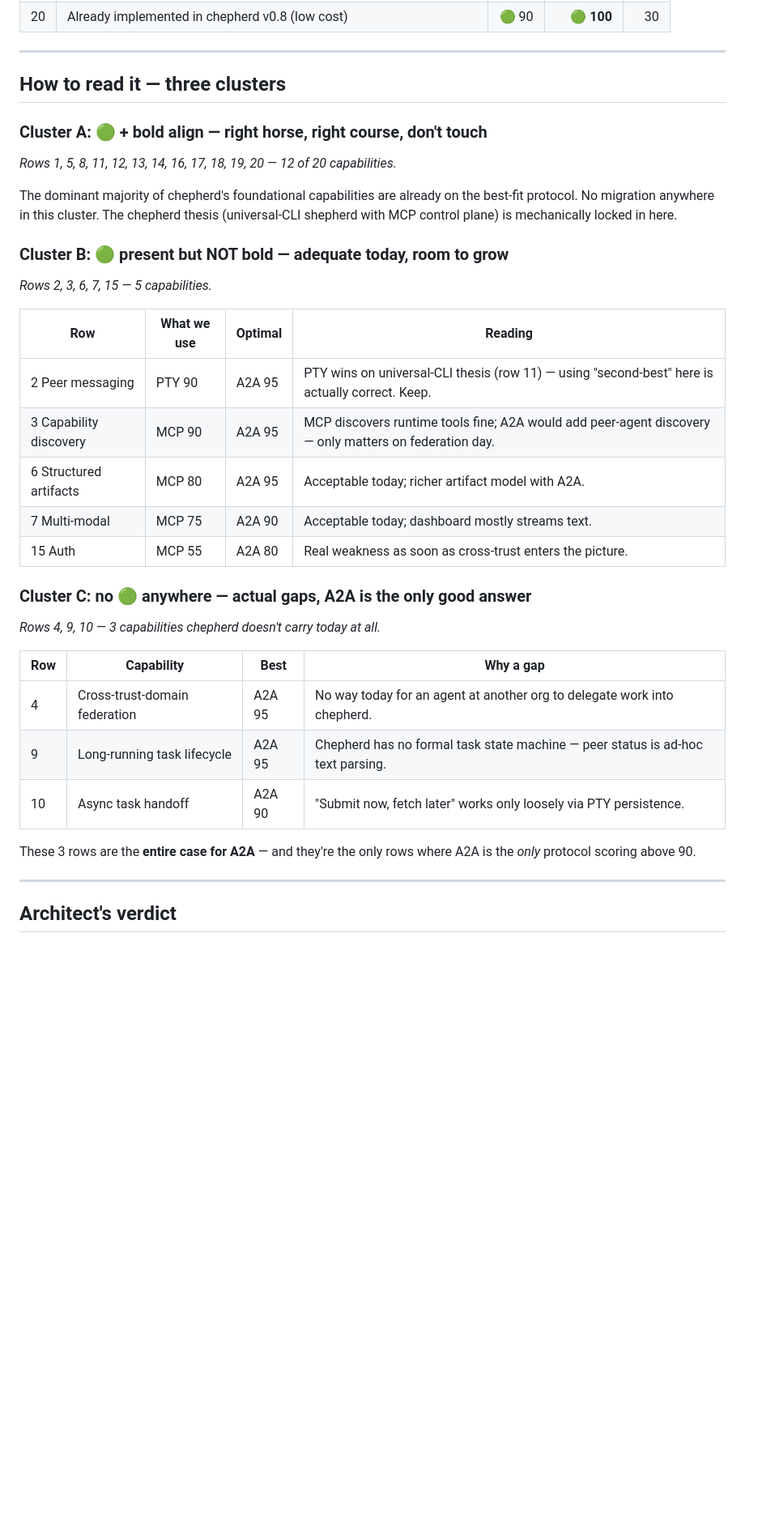
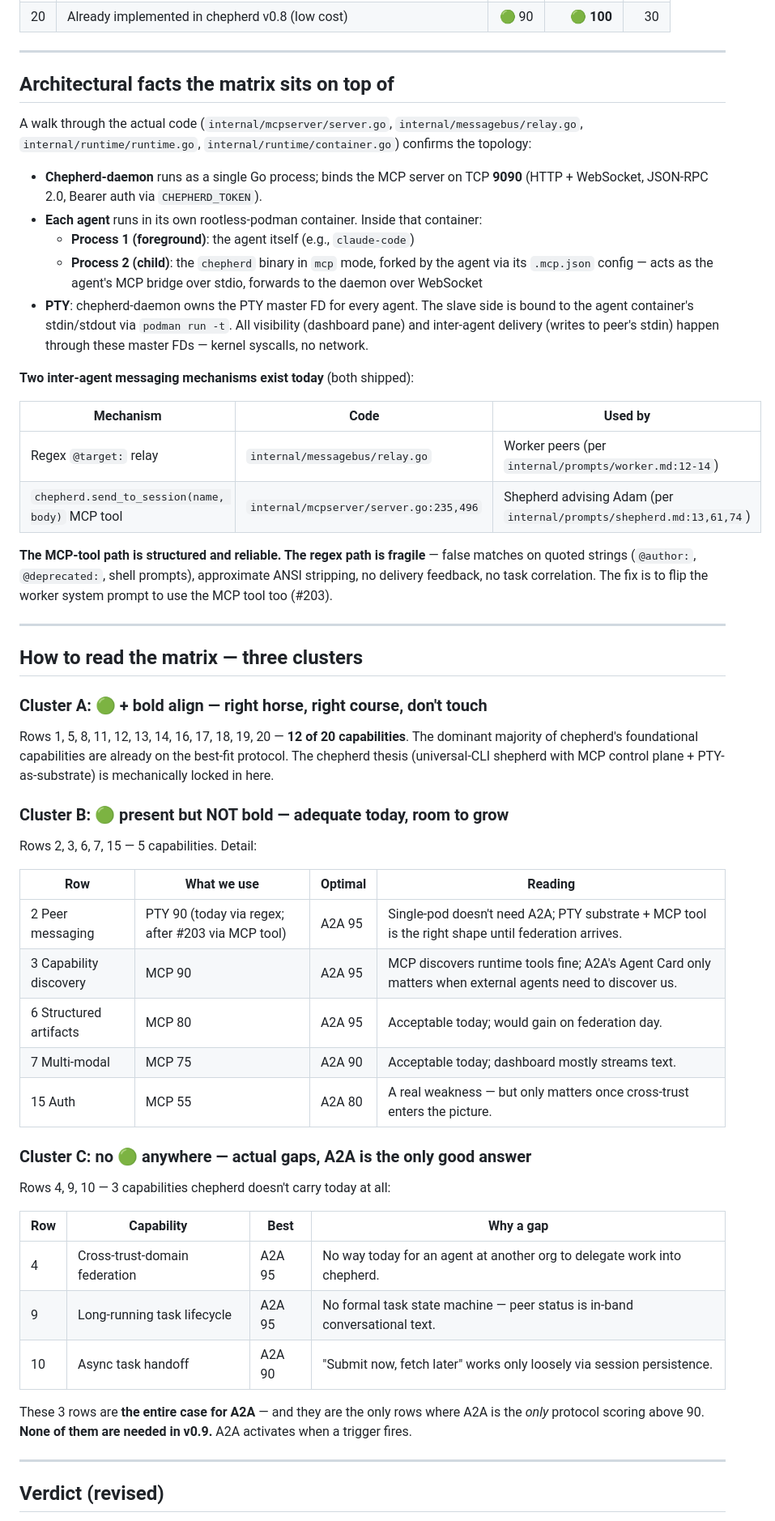
Before and after one commit to agenity-org/agenity, a Markdown page: docs/PROTOCOL-COMPARISON-MCP-PTY-A2A.md, the part around one of its changes. Shown at 81% size. GitHub-like rendering; blank space fills up the shorter version.

```diff
--- a/docs/PROTOCOL-COMPARISON-MCP-PTY-A2A.md
+++ b/docs/PROTOCOL-COMPARISON-MCP-PTY-A2A.md
@@ -43,39 +48,58 @@
 
 ---
 
-## How to read it — three clusters
+## Architectural facts the matrix sits on top of
+
+A walk through the actual code (`internal/mcpserver/server.go`, `internal/messagebus/relay.go`, `internal/runtime/runtime.go`, `internal/runtime/container.go`) confirms the topology:
+
+- **Chepherd-daemon** runs as a single Go process; binds the MCP server on TCP **9090** (HTTP + WebSocket, JSON-RPC 2.0, Bearer auth via `CHEPHERD_TOKEN`).
+- **Each agent** runs in its own rootless-podman container. Inside that container:
+  - **Process 1 (foreground)**: the agent itself (e.g., `claude-code`)
+  - **Process 2 (child)**: the `chepherd` binary in `mcp` mode, forked by the agent via its `.mcp.json` config — acts as the agent's MCP bridge over stdio, forwards to the daemon over WebSocket
+- **PTY**: chepherd-daemon owns the PTY master FD for every agent. The slave side is bound to the agent container's stdin/stdout via `podman run -t`. All visibility (dashboard pane) and inter-agent delivery (writes to peer's stdin) happen through these master FDs — kernel syscalls, no network.
+
+**Two inter-agent messaging mechanisms exist today** (both shipped):
+
+| Mechanism | Code | Used by |
+|---|---|---|
+| Regex `@target:` relay | `internal/messagebus/relay.go` | Worker peers (per `internal/prompts/worker.md:12-14`) |
+| `chepherd.send_to_session(name, body)` MCP tool | `internal/mcpserver/server.go:235,496` | Shepherd advising Adam (per `internal/prompts/shepherd.md:13,61,74`) |
+
+**The MCP-tool path is structured and reliable. The regex path is fragile** — false matches on quoted strings (`@author:`, `@deprecated:`, shell prompts), approximate ANSI stripping, no delivery feedback, no task correlation. The fix is to flip the worker system prompt to use the MCP tool too (#203).
+
+---
+
+## How to read the matrix — three clusters
 
 ### Cluster A: 🟢 + **bold** align — right horse, right course, don't touch
 
-*Rows 1, 5, 8, 11, 12, 13, 14, 16, 17, 18, 19, 20 — 12 of 20 capabilities.*
-
-The dominant majority of chepherd's foundational capabilities are already on the best-fit protocol. No migration anywhere in this cluster. The chepherd thesis (universal-CLI shepherd with MCP control plane) is mechanically locked in here.
+Rows 1, 5, 8, 11, 12, 13, 14, 16, 17, 18, 19, 20 — **12 of 20 capabilities**. The dominant majority of chepherd's foundational capabilities are already on the best-fit protocol. The chepherd thesis (universal-CLI shepherd with MCP control plane + PTY-as-substrate) is mechanically locked in here.
 
 ### Cluster B: 🟢 present but NOT bold — adequate today, room to grow
 
-*Rows 2, 3, 6, 7, 15 — 5 capabilities.*
+Rows 2, 3, 6, 7, 15 — 5 capabilities. Detail:
 
 | Row | What we use | Optimal | Reading |
 |---|---|---|---|
-| 2 Peer messaging | PTY 90 | A2A 95 | PTY wins on universal-CLI thesis (row 11) — using "second-best" here is actually correct. Keep. |
-| 3 Capability discovery | MCP 90 | A2A 95 | MCP discovers runtime tools fine; A2A would add peer-agent discovery — only matters on federation day. |
-| 6 Structured artifacts | MCP 80 | A2A 95 | Acceptable today; richer artifact model with A2A. |
+| 2 Peer messaging | PTY 90 (today via regex; after #203 via MCP tool) | A2A 95 | Single-pod doesn't need A2A; PTY substrate + MCP tool is the right shape until federation arrives. |
+| 3 Capability discovery | MCP 90 | A2A 95 | MCP discovers runtime tools fine; A2A's Agent Card only matters when external agents need to discover us. |
+| 6 Structured artifacts | MCP 80 | A2A 95 | Acceptable today; would gain on federation day. |
 | 7 Multi-modal | MCP 75 | A2A 90 | Acceptable today; dashboard mostly streams text. |
-| 15 Auth | MCP 55 | A2A 80 | Real weakness as soon as cross-trust enters the picture. |
+| 15 Auth | MCP 55 | A2A 80 | A real weakness — but only matters once cross-trust enters the picture. |
 
 ### Cluster C: no 🟢 anywhere — actual gaps, A2A is the only good answer
 
-*Rows 4, 9, 10 — 3 capabilities chepherd doesn't carry today at all.*
+Rows 4, 9, 10 — 3 capabilities chepherd doesn't carry today at all:
 
 | Row | Capability | Best | Why a gap |
 |---|---|---|---|
 | 4 | Cross-trust-domain federation | A2A 95 | No way today for an agent at another org to delegate work into chepherd. |
-| 9 | Long-running task lifecycle | A2A 95 | Chepherd has no formal task state machine — peer status is ad-hoc text parsing. |
-| 10 | Async task handoff | A2A 90 | "Submit now, fetch later" works only loosely via PTY persistence. |
+| 9 | Long-running task lifecycle | A2A 95 | No formal task state machine — peer status is in-band conversational text. |
+| 10 | Async task handoff | A2A 90 | "Submit now, fetch later" works only loosely via session persistence. |
 
-These 3 rows are the **entire case for A2A** — and they're the only rows where A2A is the *only* protocol scoring above 90.
+These 3 rows are **the entire case for A2A** — and they are the only rows where A2A is the *only* protocol scoring above 90. **None of them are needed in v0.9.** A2A activates when a trigger fires.
 
 ---
 
-## Architect's verdict
+## Verdict (revised)
 
```
Also changed, not shown: other parts of docs/PROTOCOL-COMPARISON-MCP-PTY-A2A.md (+39 -17 lines).
